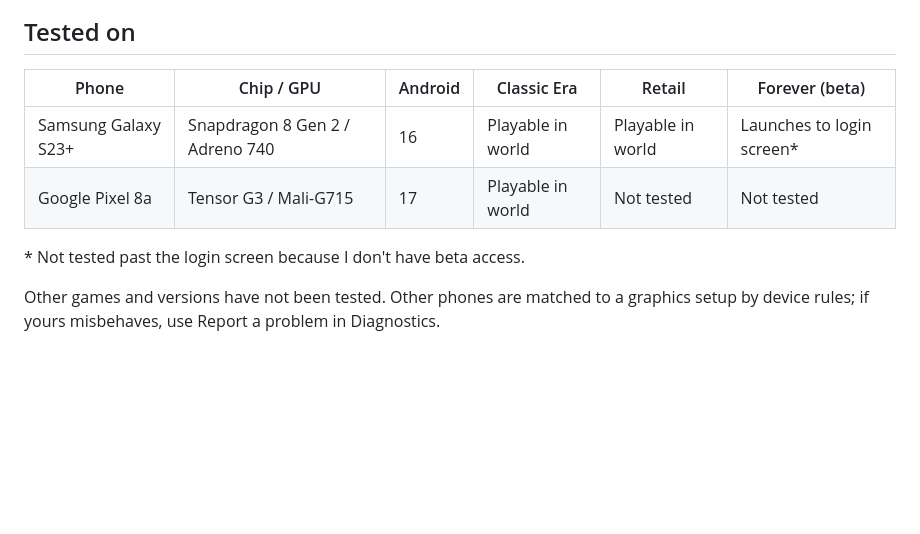
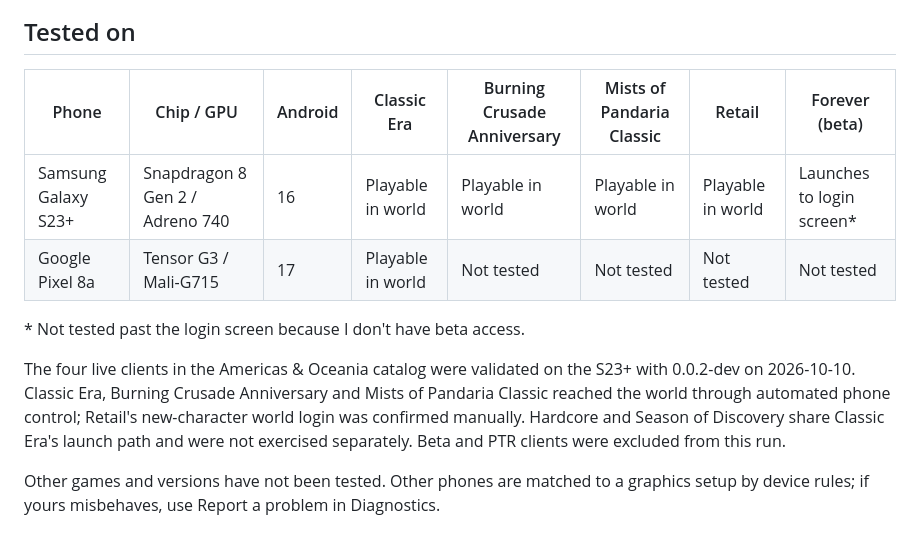
Before and after one commit to ashmerra/wehavephones, a Markdown page: README.md, the part around the change. Rendered like a GitHub page; blank space fills up the shorter version.

Commit message:
Document S23 validation for live WoW clients

```diff
--- a/README.md
+++ b/README.md
@@ -11,12 +11,14 @@ Built-in addon manager.
 
 ## Tested on
 
-| Phone | Chip / GPU | Android | Classic Era | Retail | Forever (beta) |
-|---|---|---|---|---|---|
-| Samsung Galaxy S23+ | Snapdragon 8 Gen 2 / Adreno 740 | 16 | Playable in world | Playable in world | Launches to login screen* |
-| Google Pixel 8a | Tensor G3 / Mali-G715 | 17 | Playable in world | Not tested | Not tested |
+| Phone | Chip / GPU | Android | Classic Era | Burning Crusade Anniversary | Mists of Pandaria Classic | Retail | Forever (beta) |
+|---|---|---|---|---|---|---|---|
+| Samsung Galaxy S23+ | Snapdragon 8 Gen 2 / Adreno 740 | 16 | Playable in world | Playable in world | Playable in world | Playable in world | Launches to login screen* |
+| Google Pixel 8a | Tensor G3 / Mali-G715 | 17 | Playable in world | Not tested | Not tested | Not tested | Not tested |
 
 \* Not tested past the login screen because I don't have beta access.
+
+The four live clients in the Americas & Oceania catalog were validated on the S23+ with 0.0.2-dev on 2026-10-10. Classic Era, Burning Crusade Anniversary and Mists of Pandaria Classic reached the world through automated phone control; Retail's new-character world login was confirmed manually. Hardcore and Season of Discovery share Classic Era's launch path and were not exercised separately. Beta and PTR clients were excluded from this run.
 
 Other games and versions have not been tested. Other phones are matched to a graphics setup by device rules; if yours misbehaves, use Report a problem in Diagnostics.
 
```
